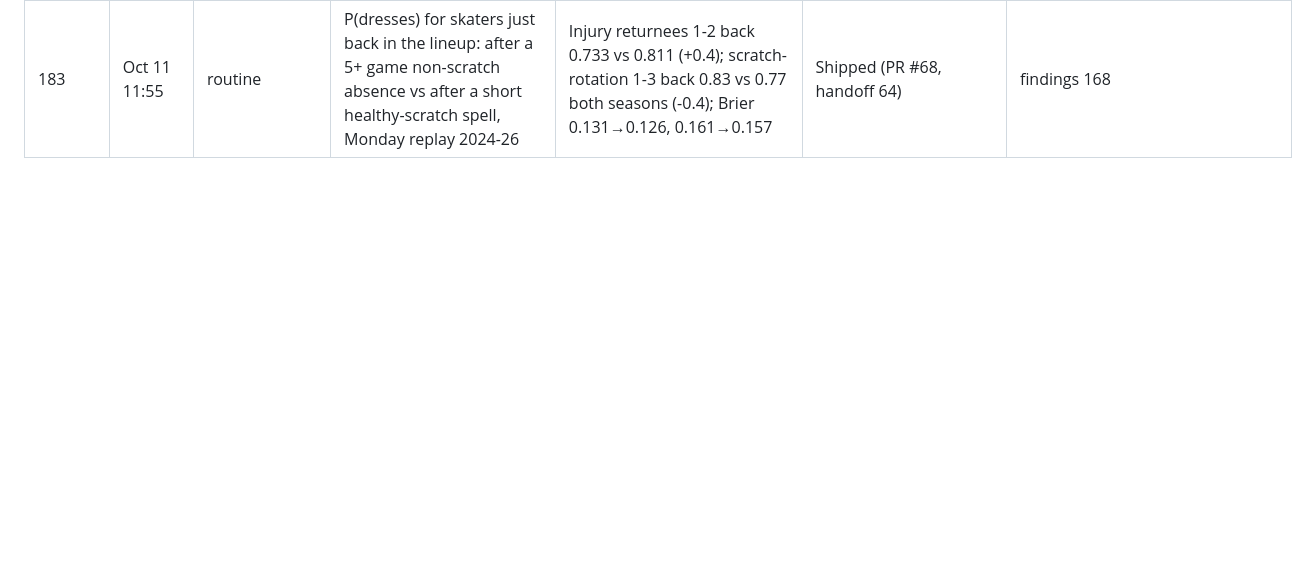
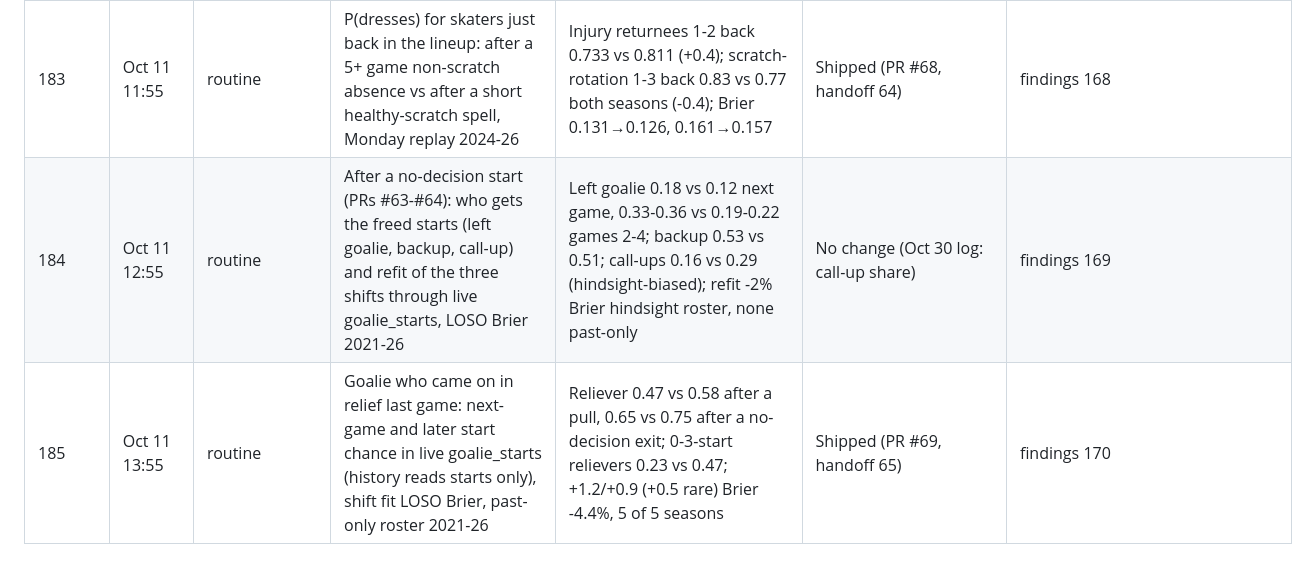
Before and after one commit to Jvansant122/Fantasy-hockey, a Markdown page: docs/ideas-ledger.md, the part around the change. GitHub-like rendering; blank space fills up the shorter version.

Commit message:
Ideas ledger: relief-goalie start shifts shipped
Co-Authored-By: Claude Opus 5.5 <noreply@anthropic.com>
Claude-Session: https://claude.ai/code/session_01U49QPyh9Qchu2FwDqQDxe7

```diff
--- a/docs/ideas-ledger.md
+++ b/docs/ideas-ledger.md
@@ -303,3 +303,5 @@ One row per idea that has been tested, proposed or queued for the Claude Rating,
 | 181 | Oct 11 09:55 | routine | Skater Season dress share after a barely-played last game (dressed, <55% of avg TOI), season-rating panel 2022-26 | <40%: 0.690 vs 0.601, 40-55%: 0.634 vs 0.562 (all 4 seasons low); -0.4 logit wBrier 0.0811→0.0773 | Shipped (PR #66, handoff 62) | findings 166 |
 | 182 | Oct 11 10:55 | routine | Goalie season_share after a start with no decision (left early) vs share of next 20 starts, live replay 2021-26 (past-only roster) | 0.48 vs 0.33 (no. 1s 0.571 vs 0.392), 4 of 5 seasons; x0.68 (folds 0.64-0.72) MSE 0.064→0.039 | Shipped (PR #67, handoff 63) | findings 167 |
 | 183 | Oct 11 11:55 | routine | P(dresses) for skaters just back in the lineup: after a 5+ game non-scratch absence vs after a short healthy-scratch spell, Monday replay 2024-26 | Injury returnees 1-2 back 0.733 vs 0.811 (+0.4); scratch-rotation 1-3 back 0.83 vs 0.77 both seasons (-0.4); Brier 0.131→0.126, 0.161→0.157 | Shipped (PR #68, handoff 64) | findings 168 |
+| 184 | Oct 11 12:55 | routine | After a no-decision start (PRs #63-#64): who gets the freed starts (left goalie, backup, call-up) and refit of the three shifts through live goalie_starts, LOSO Brier 2021-26 | Left goalie 0.18 vs 0.12 next game, 0.33-0.36 vs 0.19-0.22 games 2-4; backup 0.53 vs 0.51; call-ups 0.16 vs 0.29 (hindsight-biased); refit -2% Brier hindsight roster, none past-only | No change (Oct 30 log: call-up share) | findings 169 |
+| 185 | Oct 11 13:55 | routine | Goalie who came on in relief last game: next-game and later start chance in live goalie_starts (history reads starts only), shift fit LOSO Brier, past-only roster 2021-26 | Reliever 0.47 vs 0.58 after a pull, 0.65 vs 0.75 after a no-decision exit; 0-3-start relievers 0.23 vs 0.47; +1.2/+0.9 (+0.5 rare) Brier -4.4%, 5 of 5 seasons | Shipped (PR #69, handoff 65) | findings 170 |
```
